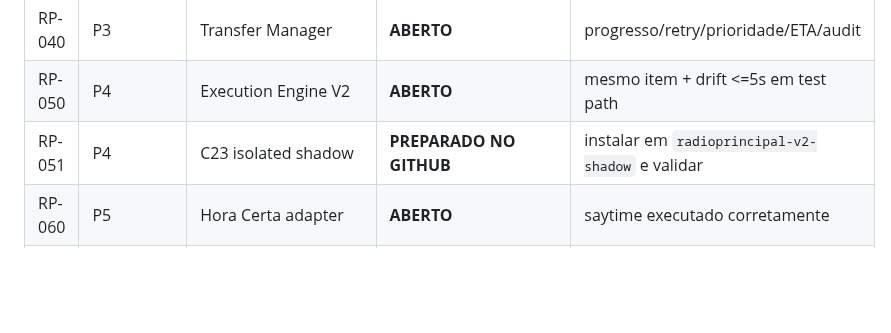
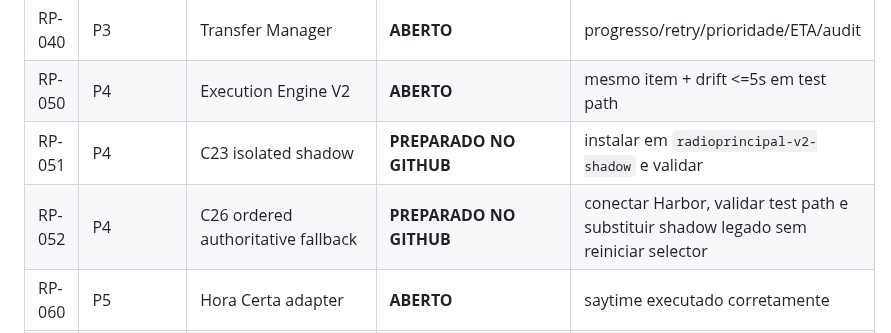
Before and after one commit to MarcoTuaTelecom/Projeto-StudioSat-Web-Radios-e-TVs-, a Markdown page: docs/10-radio/RADIOPRINCIPAL-REBUILD-BACKLOG-AND-GATES-V1.md, the part around the change. GitHub-like rendering; blank space fills up the shorter version.

Commit message:
docs: add C26 ordered fallback to rebuild backlog

```diff
--- a/docs/10-radio/RADIOPRINCIPAL-REBUILD-BACKLOG-AND-GATES-V1.md
+++ b/docs/10-radio/RADIOPRINCIPAL-REBUILD-BACKLOG-AND-GATES-V1.md
@@ -18,6 +18,7 @@
 | RP-040 | P3 | Transfer Manager | **ABERTO** | progresso/retry/prioridade/ETA/audit |
 | RP-050 | P4 | Execution Engine V2 | **ABERTO** | mesmo item + drift <=5s em test path |
 | RP-051 | P4 | C23 isolated shadow | **PREPARADO NO GITHUB** | instalar em `radioprincipal-v2-shadow` e validar |
+| RP-052 | P4 | C26 ordered authoritative fallback | **PREPARADO NO GITHUB** | conectar Harbor, validar test path e substituir shadow legado sem reiniciar selector |
 | RP-060 | P5 | Hora Certa adapter | **ABERTO** | saytime executado corretamente |
 | RP-070 | P5 | Temperatura adapter | **ABERTO** | evento/áudio de temperatura validado |
 | RP-080 | P5 | Comerciais/Scheduler | **ABERTO** | equivalência RadioBOSS x V2 |
```
